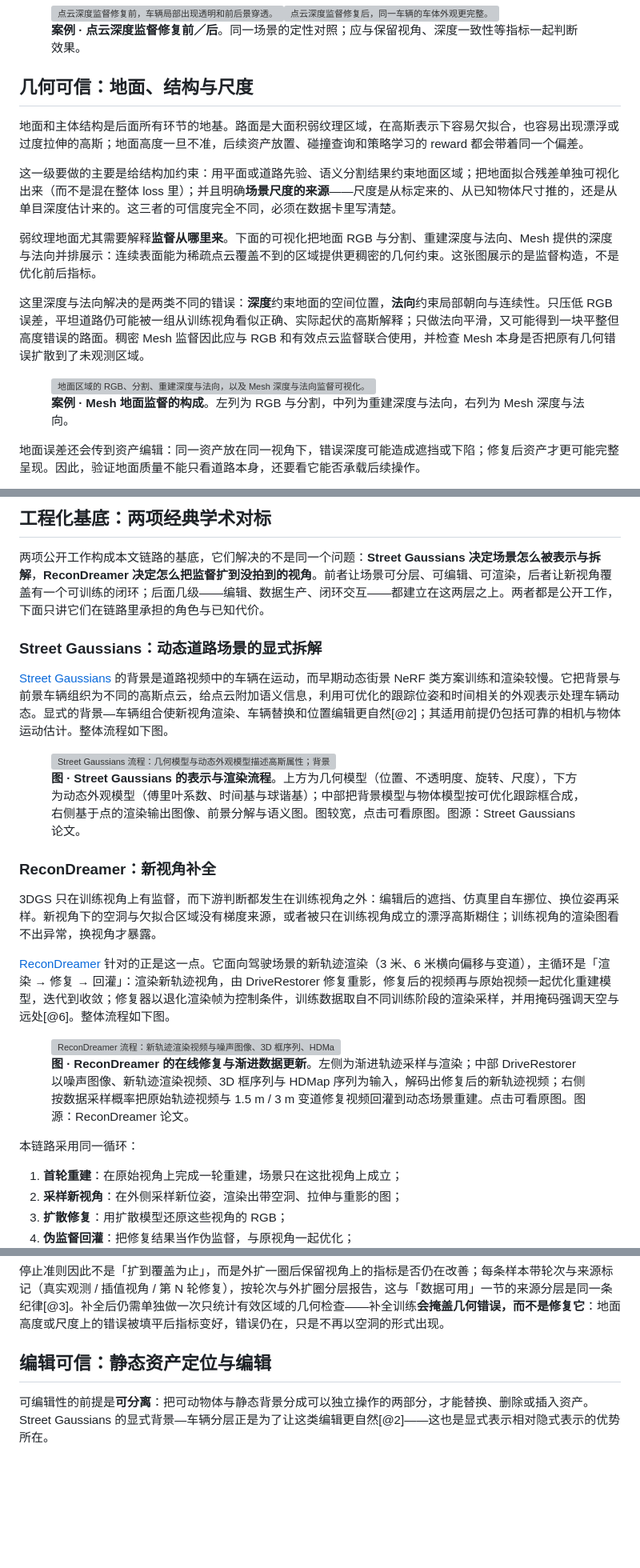
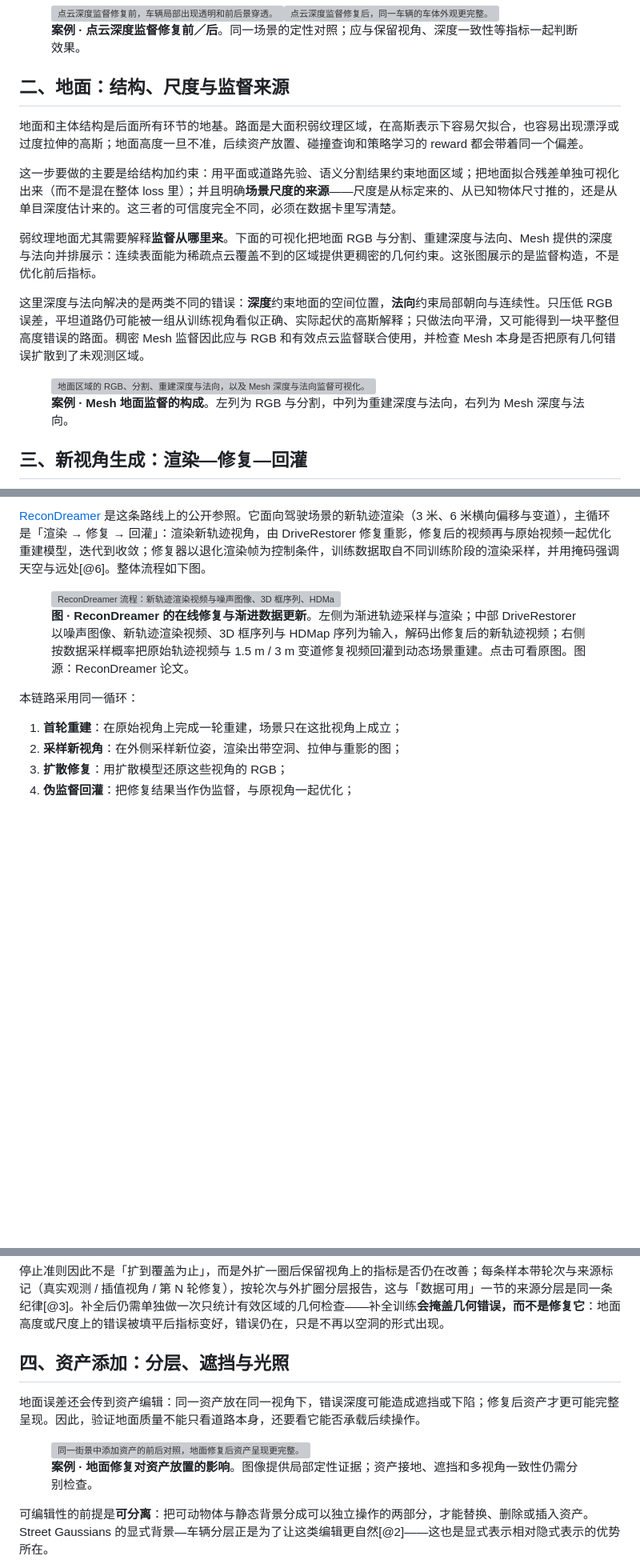
Before and after one commit to SupeRuier/rui-blog, a Markdown page: content/posts/3dgs-scene-reconstruction.md, 3 parts joined by grey strips. Shown at 80% size. GitHub-like rendering; blank space fills up the shorter version; grey boxes are pictures that could not be loaded.

```diff
--- a/content/posts/3dgs-scene-reconstruction.md
+++ b/content/posts/3dgs-scene-reconstruction.md
@@ -46,11 +65,11 @@ footer: 3D Reconstruction
 
 <figure class="frontier-figure"><div class="image-pair"><img src="../assets/3dgs-depth-before.png" alt="点云深度监督修复前，车辆局部出现透明和前后景穿透。"><img src="../assets/3dgs-depth-after.png" alt="点云深度监督修复后，同一车辆的车体外观更完整。"></div><figcaption><strong>案例 · 点云深度监督修复前／后</strong>。同一场景的定性对照；应与保留视角、深度一致性等指标一起判断效果。</figcaption></figure>
 
-## 几何可信：地面、结构与尺度
+## 二、地面：结构、尺度与监督来源
 
 地面和主体结构是后面所有环节的地基。路面是大面积弱纹理区域，在高斯表示下容易欠拟合，也容易出现漂浮或过度拉伸的高斯；地面高度一旦不准，后续资产放置、碰撞查询和策略学习的 reward 都会带着同一个偏差。
 
-这一级要做的主要是给结构加约束：用平面或道路先验、语义分割结果约束地面区域；把地面拟合残差单独可视化出来（而不是混在整体 loss 里）；并且明确**场景尺度的来源**——尺度是从标定来的、从已知物体尺寸推的，还是从单目深度估计来的。这三者的可信度完全不同，必须在数据卡里写清楚。
+这一步要做的主要是给结构加约束：用平面或道路先验、语义分割结果约束地面区域；把地面拟合残差单独可视化出来（而不是混在整体 loss 里）；并且明确**场景尺度的来源**——尺度是从标定来的、从已知物体尺寸推的，还是从单目深度估计来的。这三者的可信度完全不同，必须在数据卡里写清楚。
 
 弱纹理地面尤其需要解释**监督从哪里来**。下面的可视化把地面 RGB 与分割、重建深度与法向、Mesh 提供的深度与法向并排展示：连续表面能为稀疏点云覆盖不到的区域提供更稠密的几何约束。这张图展示的是监督构造，不是优化前后指标。
 
@@ -58,5 +77,5 @@ footer: 3D Reconstruction
 
 <figure class="frontier-figure"><img src="../assets/3dgs-mesh-supervision.jpg" alt="地面区域的 RGB、分割、重建深度与法向，以及 Mesh 深度与法向监督可视化。"><figcaption><strong>案例 · Mesh 地面监督的构成</strong>。左列为 RGB 与分割，中列为重建深度与法向，右列为 Mesh 深度与法向。</figcaption></figure>
 
-地面误差还会传到资产编辑：同一资产放在同一视角下，错误深度可能造成遮挡或下陷；修复后资产才更可能完整呈现。因此，验证地面质量不能只看道路本身，还要看它能否承载后续操作。
+## 三、新视角生成：渲染—修复—回灌
 
@@ -64,19 +83,5 @@ footer: 3D Reconstruction
 
-## 工程化基底：两项经典学术对标
-
-两项公开工作构成本文链路的基底，它们解决的不是同一个问题：**Street Gaussians 决定场景怎么被表示与拆解**，**ReconDreamer 决定怎么把监督扩到没拍到的视角**。前者让场景可分层、可编辑、可渲染，后者让新视角覆盖有一个可训练的闭环；后面几级——编辑、数据生产、闭环交互——都建立在这两层之上。两者都是公开工作，下面只讲它们在链路里承担的角色与已知代价。
-
-### Street Gaussians：动态道路场景的显式拆解
-
-[Street Gaussians](https://arxiv.org/abs/2401.01339) 的背景是道路视频中的车辆在运动，而早期动态街景 NeRF 类方案训练和渲染较慢。它把背景与前景车辆组织为不同的高斯点云，给点云附加语义信息，利用可优化的跟踪位姿和时间相关的外观表示处理车辆动态。显式的背景—车辆组合使新视角渲染、车辆替换和位置编辑更自然[@2]；其适用前提仍包括可靠的相机与物体运动估计。整体流程如下图。
-
-<figure class="frontier-figure"><a href="../assets/3dgs-street-gaussians-pipeline.jpg" title="查看原图"><img src="../assets/3dgs-street-gaussians-pipeline.jpg" alt="Street Gaussians 流程：几何模型与动态外观模型描述高斯属性；背景模型与物体模型按可优化跟踪框合成后做基于点的渲染，输出渲染图像、分解结果与语义图。"></a><figcaption><strong>图 · Street Gaussians 的表示与渲染流程</strong>。上方为几何模型（位置、不透明度、旋转、尺度），下方为动态外观模型（傅里叶系数、时间基与球谐基）；中部把背景模型与物体模型按可优化跟踪框合成，右侧基于点的渲染输出图像、前景分解与语义图。图较宽，点击可看原图。图源：Street Gaussians 论文。</figcaption></figure>
-
-### ReconDreamer：新视角补全
-
-3DGS 只在训练视角上有监督，而下游判断都发生在训练视角之外：编辑后的遮挡、仿真里自车挪位、换位姿再采样。新视角下的空洞与欠拟合区域没有梯度来源，或者被只在训练视角成立的漂浮高斯糊住；训练视角的渲染图看不出异常，换视角才暴露。
-
-[ReconDreamer](https://arxiv.org/abs/2411.19548) 针对的正是这一点。它面向驾驶场景的新轨迹渲染（3 米、6 米横向偏移与变道），主循环是「渲染 → 修复 → 回灌」：渲染新轨迹视角，由 DriveRestorer 修复重影，修复后的视频再与原始视频一起优化重建模型，迭代到收敛；修复器以退化渲染帧为控制条件，训练数据取自不同训练阶段的渲染采样，并用掩码强调天空与远处[@6]。整体流程如下图。
+[ReconDreamer](https://arxiv.org/abs/2411.19548) 是这条路线上的公开参照。它面向驾驶场景的新轨迹渲染（3 米、6 米横向偏移与变道），主循环是「渲染 → 修复 → 回灌」：渲染新轨迹视角，由 DriveRestorer 修复重影，修复后的视频再与原始视频一起优化重建模型，迭代到收敛；修复器以退化渲染帧为控制条件，训练数据取自不同训练阶段的渲染采样，并用掩码强调天空与远处[@6]。整体流程如下图。
 
 <figure class="frontier-figure"><a href="../assets/3dgs-recondreamer-pipeline.webp" title="查看原图"><img src="../assets/3dgs-recondreamer-pipeline.webp" alt="ReconDreamer 流程：新轨迹渲染视频与噪声图像、3D 框序列、HDMap 序列一起送入 DriveRestorer，解码出修复视频；修复视频按数据采样概率与原始轨迹视频一起回灌动态场景重建，再继续渲染新的轨迹视角。"></a><figcaption><strong>图 · ReconDreamer 的在线修复与渐进数据更新</strong>。左侧为渐进轨迹采样与渲染；中部 DriveRestorer 以噪声图像、新轨迹渲染视频、3D 框序列与 HDMap 序列为输入，解码出修复后的新轨迹视频；右侧按数据采样概率把原始轨迹视频与 1.5 m / 3 m 变道修复视频回灌到动态场景重建。点击可看原图。图源：ReconDreamer 论文。</figcaption></figure>
 
@@ -102,7 +107,11 @@ footer: 3D Reconstruction
 
 停止准则因此不是「扩到覆盖为止」，而是外扩一圈后保留视角上的指标是否仍在改善；每条样本带轮次与来源标记（真实观测 / 插值视角 / 第 N 轮修复），按轮次与外扩圈分层报告，这与「数据可用」一节的来源分层是同一条纪律[@3]。补全后仍需单独做一次只统计有效区域的几何检查——补全训练**会掩盖几何错误，而不是修复它**：地面高度或尺度上的错误被填平后指标变好，错误仍在，只是不再以空洞的形式出现。
 
-## 编辑可信：静态资产定位与编辑
+## 四、资产添加：分层、遮挡与光照
+
+地面误差还会传到资产编辑：同一资产放在同一视角下，错误深度可能造成遮挡或下陷；修复后资产才更可能完整呈现。因此，验证地面质量不能只看道路本身，还要看它能否承载后续操作。
+
+<figure class="frontier-figure"><img src="../assets/3dgs-asset-placement.jpg" alt="同一街景中添加资产的前后对照，地面修复后资产呈现更完整。"><figcaption><strong>案例 · 地面修复对资产放置的影响</strong>。图像提供局部定性证据；资产接地、遮挡和多视角一致性仍需分别检查。</figcaption></figure>
 
 可编辑性的前提是**可分离**：把可动物体与静态背景分成可以独立操作的两部分，才能替换、删除或插入资产。Street Gaussians 的显式背景—车辆分层正是为了让这类编辑更自然[@2]——这也是显式表示相对隐式表示的优势所在。
 
```
Also changed, not shown: other parts of content/posts/3dgs-scene-reconstruction.md (+29 -10 lines).
